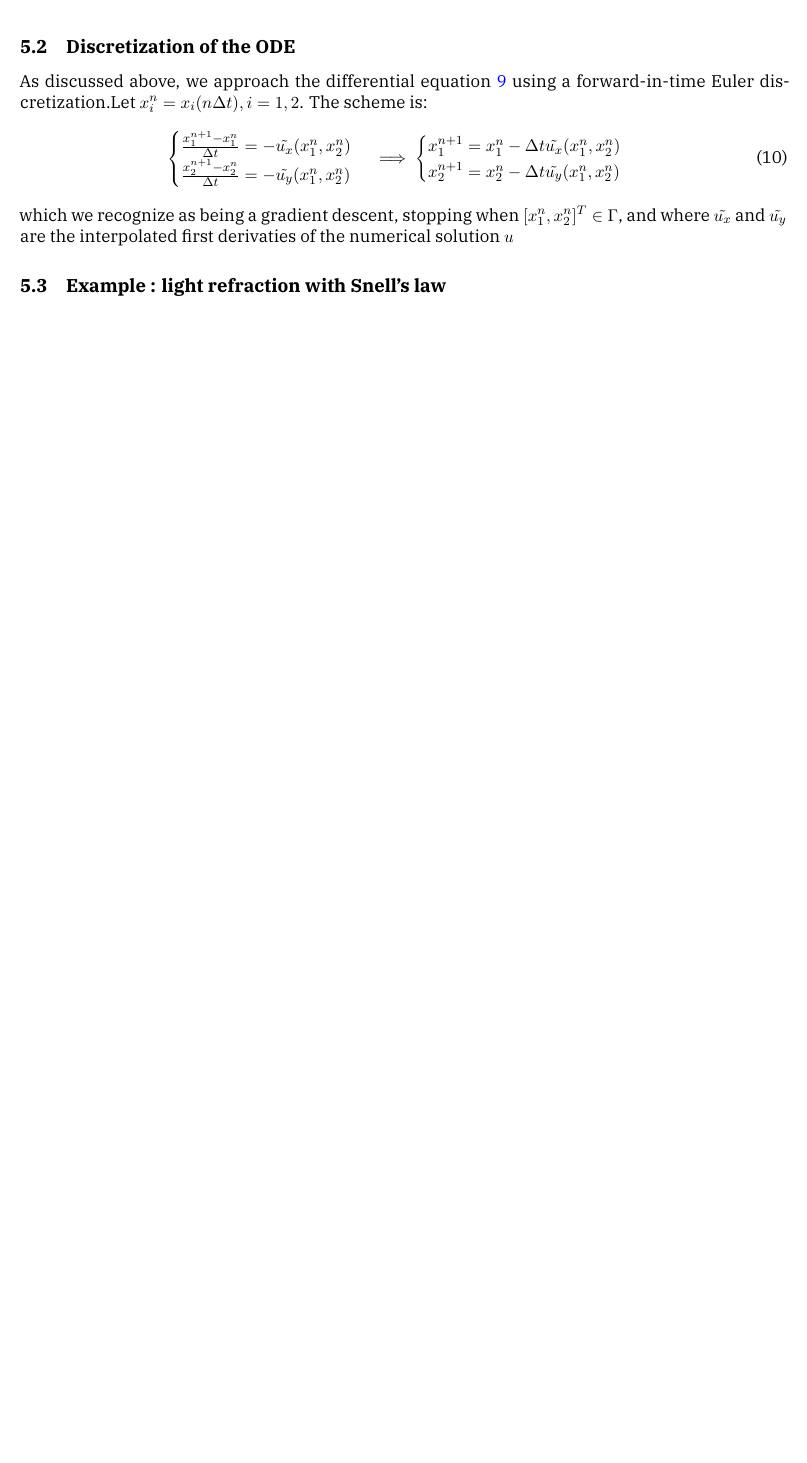
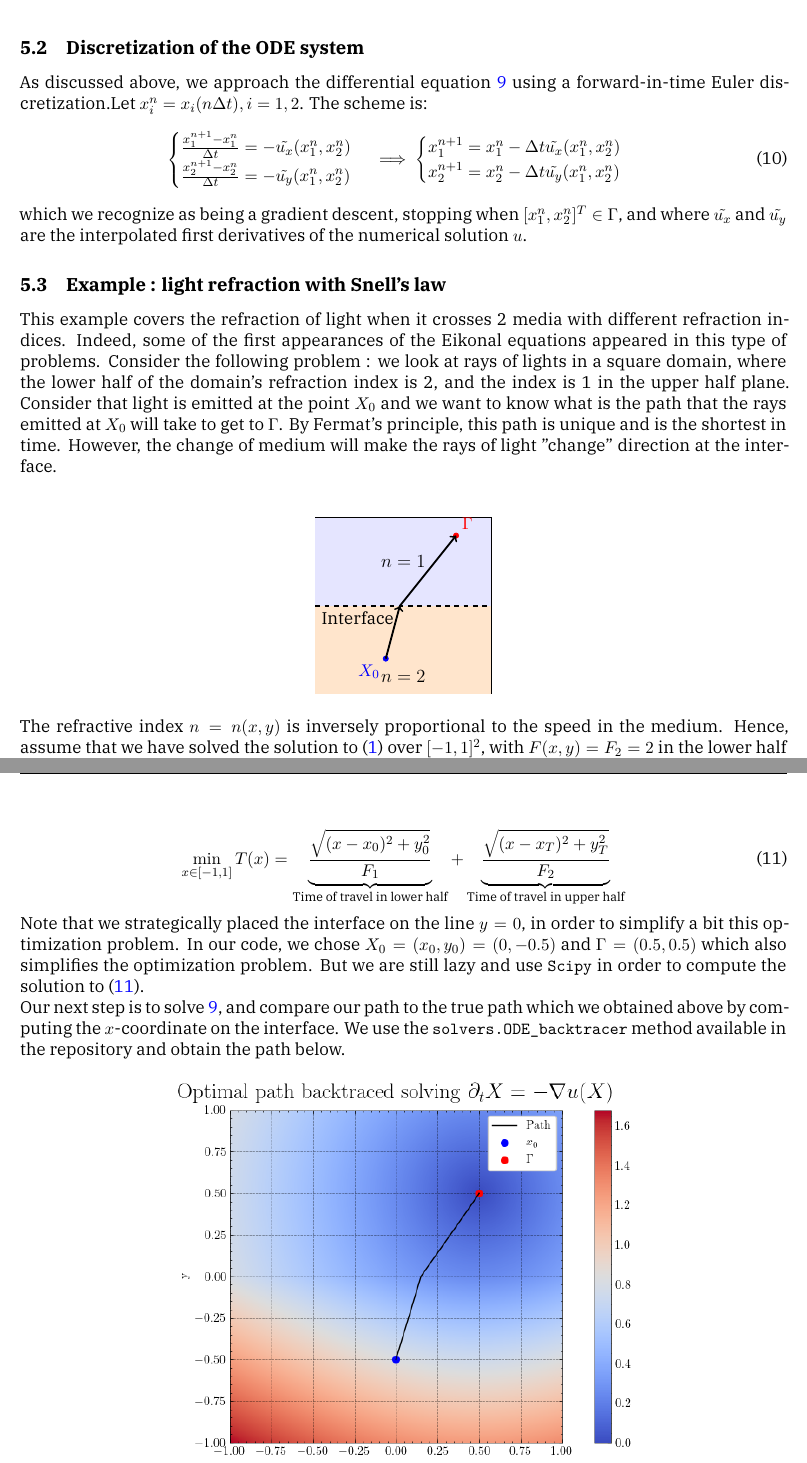
Before and after one commit to hugobelzil/eikonal_project, a LaTeX document (main.tex): part of page 12 of 12 before the commit and two parts of pages 12 and 13 of 13 after it, the two joined at a grey line, cut so that both start at the same text, the shorter picture padded with empty space. Compiled offline with XeLaTeX.

Commit message:
update report

```diff
--- a/main.tex
+++ b/main.tex
@@ -470,7 +470,7 @@ From Zhao, we know that for the general case $1/F(x,y)\not\equiv1$, the fast-swe
 \newpage
 
 \section{An application : Path planning}
-In this section, we make use of the fast-sweeping method discussed to bridge our solutions with another problem : path planning. Our goal is to compute an optimal path over a domain $\Omega\subset\R^2$, starting at a point $X_0\in \R^2$ to a target set $\Gamma$. \\
+In this section, we make use of the fast-sweeping method discussed to bridge our solutions with an application : path planning. Our goal is to compute an optimal path over a domain $\Omega\subset\R^2$, starting at a point $X_0\in \R^2$ to a target set $\Gamma$. \\
 In particular, one can show in optimal control theory that given the Eikonal equation set-up that we described above where $F(x,y)$ is the positive function defining the "velocity" inside, say a medium, then the shortest path in time $\textbf{X}(t)\subset \R^2$ that goes from $X_0$ to $\Gamma$ must satisfy the following diffential equation:
 \begin{equation}
 \label{general_form_optimal_path_DE}
@@ -551,7 +551,7 @@ Since our numerical solutions $u$ to Eikonal equations are available over a fini
 
 
 
-\subsection{Discretization of the ODE}
+\subsection{Discretization of the ODE system}
 As discussed above, we approach the differential equation \ref{optimal_path_DE_2D} using a forward-in-time Euler discretization.Let $x_i^{n}=x_i(n\Delta t), i=1,2$. The scheme is:
 \begin{equation}
     \begin{cases}
@@ -564,8 +564,68 @@ As discussed above, we approach the differential equation \ref{optimal_path_DE_2
     \end{cases}
 \end{equation}
 
-\noindent which we recognize as being a gradient descent, stopping when $[x_1^n,x_2^n]^T\in \Gamma$, and where $\Tilde{u_x}$ and $\Tilde{u_y}$ are the interpolated first derivaties of the numerical solution $u$
+\noindent which we recognize as being a gradient descent, stopping when $[x_1^n,x_2^n]^T\in \Gamma$, and where $\Tilde{u_x}$ and $\Tilde{u_y}$ are the interpolated first derivatives of the numerical solution $u$.
 
 \subsection{Example : light refraction with Snell's law}
+This example covers the refraction of light when it crosses 2 media with different refraction indices. Indeed, some of the first appearances of the Eikonal equations appeared in this type of problems. Consider the following problem : we look at rays of lights in a square domain, where the lower half of the domain's refraction index is 2, and the index is 1 in the upper half plane. Consider that light is emitted at the point $X_0$ and we want to know what is the path that the rays emitted at $X_0$ will take to get to $\Gamma$. By Fermat's principle, this path is unique and is the shortest in time. However, the change of medium will make the rays of light "change" direction at the interface. \\
 
+\begin{center}
+\begin{tikzpicture}[scale=4]
+  % Domain outline
+  \draw[thick] (0,0) rectangle (1,1);
+
+  % Colored background rectangles for media
+  \fill[blue!10] (0,0.5) rectangle (1,1);  % upper half (n = 1)
+  \fill[orange!20] (0,0) rectangle (1,0.5);  % lower half (n = 2)
+
+  % Interface line
+  \draw[dashed, thick] (0,0.5) -- (1,0.5);
+
+  % Medium labels
+  \node at (0.5,0.75) {\large$n = 1$};
+  \node at (0.5,0.10) {\large$n = 2$};
+
+  % Source point X0
+  \filldraw[blue] (0.4,0.2) circle (0.015) node[below left] {$X_0$};
+
+  % Target Gamma point
+  \filldraw[red] (0.8,0.9) circle (0.015) node[above right] {$\Gamma$};
+
+  % Refracted path
+  \draw[very thick, ->] (0.4,0.2) -- (0.48,0.5);
+  \draw[very thick, ->] (0.48,0.5) -- (0.8,0.9);
+
+  % Interface label
+  \node[below right] at (0.001,0.5) {Interface};
+
+\end{tikzpicture}
+\end{center}
+
+\noindent The refractive index $n=n(x,y)$ is inversely proportional to the speed in the medium. Hence, assume that we have solved the solution to (\ref{original-eikonal}) over $[-1,1]^2$, with $F(x,y)=F_2 =2$ in the lower half of $[-1,1]^2$, and $F(x,y)=F_1 = 1$ in the upper half. We know that in each media, the path will be straight lines that will intersect at the interface domain, on the line $y=0$. Therefore, one cam compute the coordinates of the point $x$ which minimizes the time travel of light over the path from $X_0=(x_0,y_0)$ and the target $\Gamma=(x_T,y_T)$, i.e.:
+
+\begin{equation}
+\label{travel_time}
+    \min_{x\in[-1,1]}T(x)=\underbrace{\frac{\sqrt{(x-x_0)^2+y_0^2}}{F_1}}_{\text{Time of travel in lower half}}+\underbrace{\frac{\sqrt{(x-x_T)^2+y_T^2}}{F_2}}_{\text{Time of travel in upper half}}
+\end{equation}
+
+\noindent Note that we strategically placed the interface on the line $y=0$, in order to simplify a bit this optimization problem. In our code, we chose $X_0=(x_0,y_0)=(0,-0.5)$ and $\Gamma =(0.5,0.5)$ which also simplifies the optimization problem. But we are still lazy and use \texttt{Scipy} in order to compute the solution to (\ref{travel_time}). \\
+\noindent Our next step is to solve \ref{optimal_path_DE_2D}, and compare our path to the true path which we obtained above by computing the $x$-coordinate on the interface. We use the \texttt{solvers.ODE\_backtracer} method available in the repository and obtain the path below.
+
+\begin{figure}[h]
+  \centering
+  \includegraphics[width=0.6\textwidth]{plots/snell_path.png}
+  \caption{Backtraced path from $X_0$ to $\Gamma$ using the numerical solution to the ODE system (\ref{optimal_path_DE_2D})}
+  \label{fig:snell_path}
+\end{figure}
+
+\noindent This path seems correct but we would like to confirm that our implementation does converge to the true solution. Luckily, the previous work we did to compute the $x$-coordinate on the line $y=0$ can be compared with our path. For this purpose, we introduce the Hausdorff distance: \\
+
+\vspace{5pt}
+
+\noindent\textbf{Hausdorff distance between 2 curves :} Given 2 curves $S_1,S_2\subset \mathbb{R}^n$, the Hausdorff distance is a measure that quantifies how close in curves are to each other. It if formally defined as:
+\begin{equation*}
+    d_H(S_1,S_2)=\max\{\sup_{s_1\in S_1}d(s_1,S_2),\sup_{s_2\in S_2}d(S_1,s_2)\}
+\end{equation*}
+where $d(x,y)$ be a metric on $\R^2$. In our case, we only consider the euclidean meatric. Indeed, $d_H(S_1,S_2)=0\iff S_1=S_2$, and $S_n\xrightarrow{n\to\infty}S\iff\lim_{n\to\infty}d_H(S_n,S)=0$.
+Therefore, after obtaining our true path using Snell's law, we solve the ODE problem with several values of $\Delta t$, and compute $d_H(S_{\Delta_t},S)$ where $S_{\Delta_t}$ denotes the numerical path computed, and $S$ denotes the true path computed with Snell's law. We expect $d_H(S_{\Delta_t},S)\xrightarrow{\Delta_t\to0}0$
 \end{document}
```
Also changed, not shown: main.tex (4 more changed lines).
